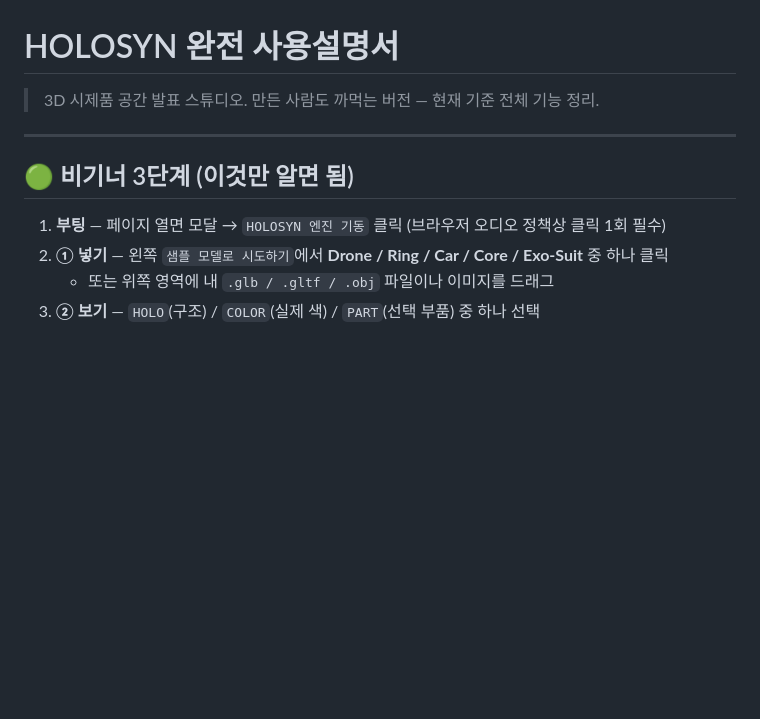
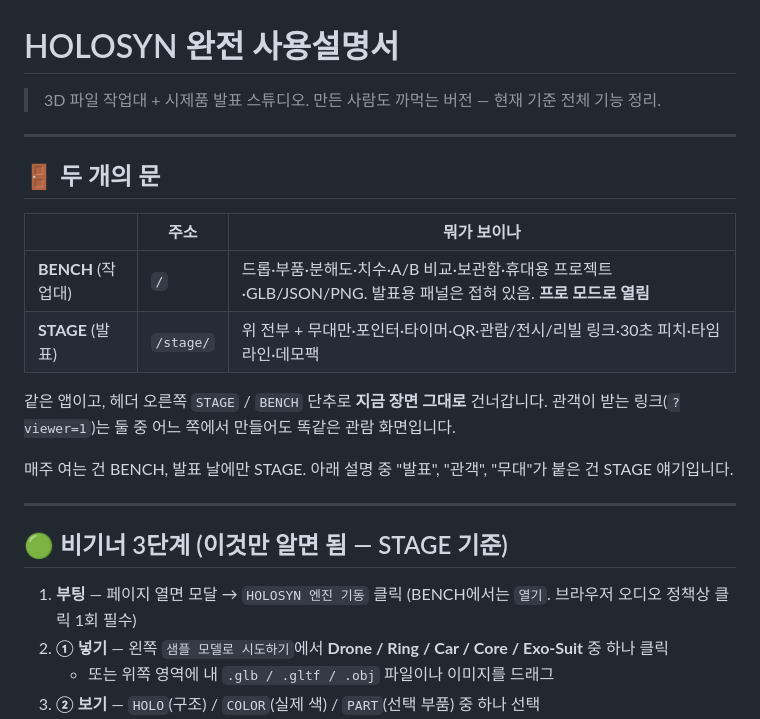
Before and after one commit to tatao4503/holosyn-3d-studio, a Markdown page: USER_GUIDE.md, the part around the change. Drawn GitHub-style; blank space fills up the shorter version.

```diff
--- a/USER_GUIDE.md
+++ b/USER_GUIDE.md
@@ -1,12 +1,26 @@
 # HOLOSYN 완전 사용설명서
 
-> 3D 시제품 공간 발표 스튜디오. 만든 사람도 까먹는 버전 — 현재 기준 전체 기능 정리.
+> 3D 파일 작업대 + 시제품 발표 스튜디오. 만든 사람도 까먹는 버전 — 현재 기준 전체 기능 정리.
 
 ---
 
-## 🟢 비기너 3단계 (이것만 알면 됨)
+## 🚪 두 개의 문
 
-1. **부팅** — 페이지 열면 모달 → `HOLOSYN 엔진 기동` 클릭 (브라우저 오디오 정책상 클릭 1회 필수)
+| | 주소 | 뭐가 보이나 |
+|---|---|---|
+| **BENCH** (작업대) | `/` | 드롭·부품·분해도·치수·A/B 비교·보관함·휴대용 프로젝트·GLB/JSON/PNG. 발표용 패널은 접혀 있음. **프로 모드로 열림** |
+| **STAGE** (발표) | `/stage/` | 위 전부 + 무대만·포인터·타이머·QR·관람/전시/리빌 링크·30초 피치·타임라인·데모팩 |
+
+같은 앱이고, 헤더 오른쪽 `STAGE` / `BENCH` 단추로 **지금 장면 그대로** 건너갑니다.
+관객이 받는 링크(`?viewer=1`)는 둘 중 어느 쪽에서 만들어도 똑같은 관람 화면입니다.
+
+매주 여는 건 BENCH, 발표 날에만 STAGE. 아래 설명 중 "발표", "관객", "무대"가 붙은 건 STAGE 얘기입니다.
+
+---
+
+## 🟢 비기너 3단계 (이것만 알면 됨 — STAGE 기준)
+
+1. **부팅** — 페이지 열면 모달 → `HOLOSYN 엔진 기동` 클릭 (BENCH에서는 `열기`. 브라우저 오디오 정책상 클릭 1회 필수)
 2. **① 넣기** — 왼쪽 `샘플 모델로 시도하기`에서 **Drone / Ring / Car / Core / Exo-Suit** 중 하나 클릭
    - 또는 위쪽 영역에 내 `.glb / .gltf / .obj` 파일이나 이미지를 드래그
 3. **② 보기** — `HOLO`(구조) / `COLOR`(실제 색) / `PART`(선택 부품) 중 하나 선택
```
Also changed, not shown: README.md (+33 -25 lines), og-image.png, 9 other files.
